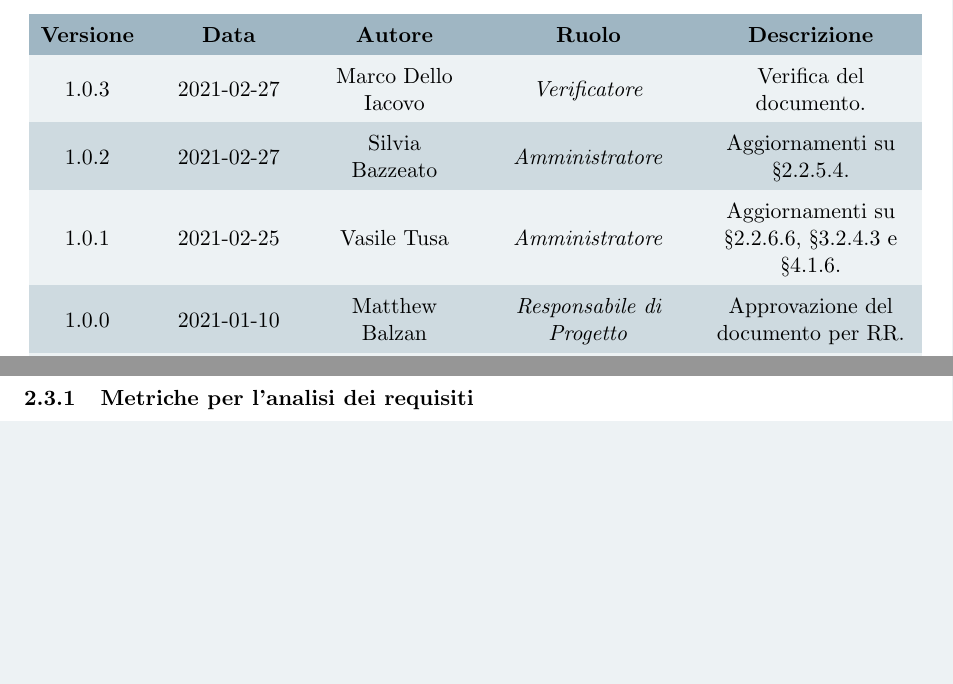
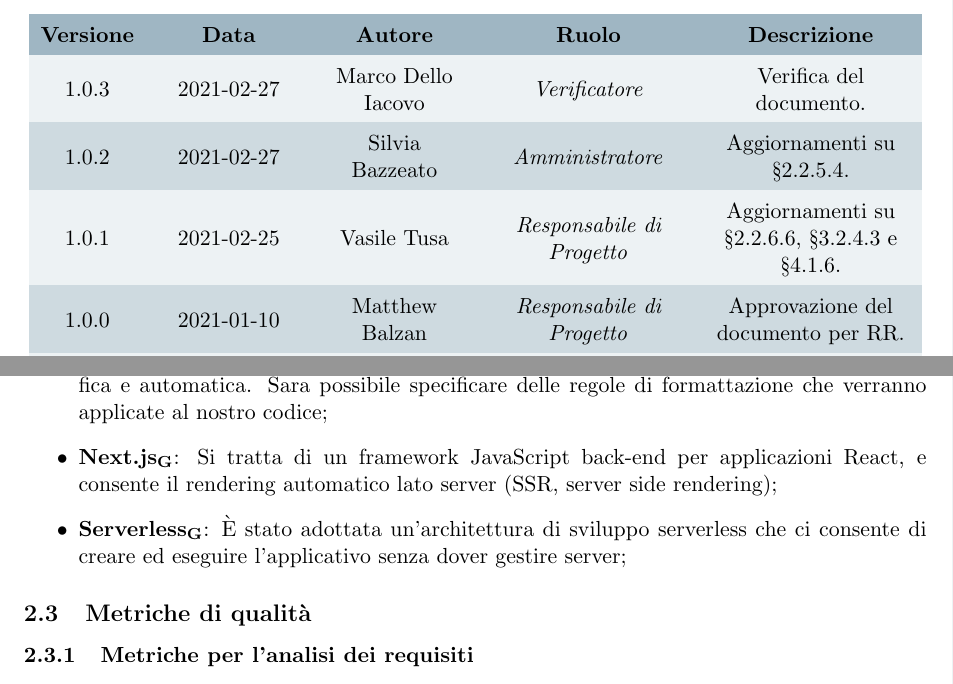
Before and after one commit to Omicron-Team/Documentazione, a LaTeX document (DocumentazioneInterna/NormeDiProgetto/NormeDiProgetto.tex, which reads DocumentazioneInterna/NormeDiProgetto/res/DiarioModifiche.tex, DocumentazioneInterna/NormeDiProgetto/res/ProcessiPrimari/res/res/strumentiSviluppo.tex): two parts of pages 2 and 18 of 46, joined at a grey line, cut so that both start at the same text, the shorter picture padded with empty space. Compiled offline with pdfLaTeX.

Commit message:
Aggiunta strumenti
aggiornamento 2.2.6.6

```diff
--- a/DocumentazioneInterna/NormeDiProgetto/res/DiarioModifiche.tex
+++ b/DocumentazioneInterna/NormeDiProgetto/res/DiarioModifiche.tex
@@ -16,7 +16,7 @@
 \endhead
 1.0.3 & 2021-02-27 & \MDI & \verifProg & Verifica del documento.\\
 1.0.2 & 2021-02-27 & \SB & \ammProg & Aggiornamenti su §2.2.5.4.\\
-1.0.1 & 2021-02-25 & \VAS & \ammProg & Aggiornamenti su §2.2.6.6, §3.2.4.3 e §4.1.6.\\
+1.0.1 & 2021-02-25 & \VAS & \respProg & Aggiornamenti su §2.2.6.6, §3.2.4.3 e §4.1.6.\\
 1.0.0 & 2021-01-10 & \MB & \respProg & Approvazione del documento per RR.\\
 0.3.0 & 2020-12-23 & \GB & \verifProg & Verifica del documento.\\
 0.2.4 & 2020-12-23 & \VAS & \ammProg & Sistemata sezione §4.\\
--- a/DocumentazioneInterna/NormeDiProgetto/res/ProcessiPrimari/res/res/strumentiSviluppo.tex
+++ b/DocumentazioneInterna/NormeDiProgetto/res/ProcessiPrimari/res/res/strumentiSviluppo.tex
@@ -8,4 +8,7 @@ Per il processo di sviluppo, durante il progetto, sono stati usati i seguenti st
 \item \textbf{AWS DynamoDB\ped{G}}: servizio di database NoSQL\ped{G} facente parte dei servizi offerti da AWS\ped{G};
 \item \textbf{AWS Cognito\ped{G}}: servizio che fornisce autenticazione, autorizzazione e gestione degli utenti per applicazioni Web e mobile, facente parte dei servizi offerti da AWS\ped{G};
 \item \textbf{AWS API Gateway\ped{G}}: servizio di AWS\ped{G} che permette la creazione, la pubblicazione, la gestione, il monitoraggio e la protezione di API\ped{G} REST\ped{G}, HTTP\ped{G} e WebSocket;
+\item \textbf{Prettier\ped{G}}: Questo tool permette la formattazione del codice prdotto in maniera specifica e automatica. Sara possibile specificare delle regole di formattazione che verranno applicate al nostro codice;
+\item \textbf{Next.js\ped{G}}: Si tratta di un framework JavaScript back-end per applicazioni React, e consente il rendering automatico lato server (SSR, server side rendering);
+\item \textbf{Serverless\ped{G}}: È stato adottata un'architettura di sviluppo serverless che ci consente di creare ed eseguire l'applicativo senza dover gestire server;
 \end{itemize}
```
